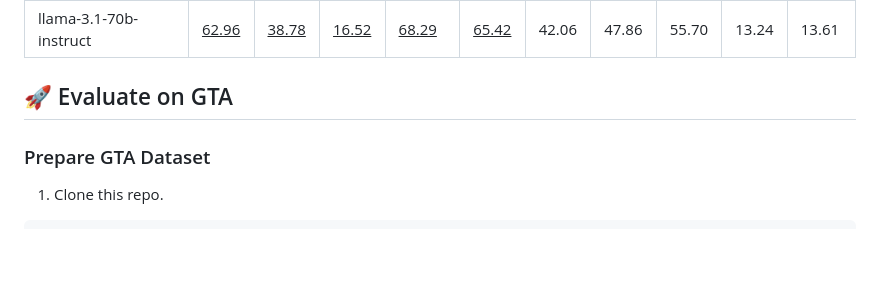
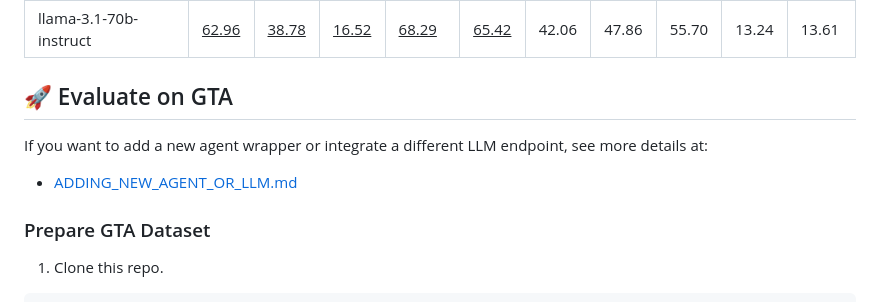
Before and after one commit to open-compass/GTA, a Markdown page: README.md, the part around the change. GitHub-like rendering; blank space fills up the shorter version.

Commit message:
docs: update adding new agent/LLM guide

```diff
--- a/README.md
+++ b/README.md
@@ -118,6 +118,10 @@ llama-3.1-70b-instruct | <ins>62.96</ins> | <ins>38.78</ins> | <ins>16.52</ins>
 
 
 ## 🚀 Evaluate on GTA
+
+If you want to add a new agent wrapper or integrate a different LLM endpoint, see more details at:
+
+- [ADDING_NEW_AGENT_OR_LLM.md](docs/ADDING_NEW_AGENT_OR_LLM.md)
 
 ### Prepare GTA Dataset
 1. Clone this repo.
```
Also changed, not shown: docs/ADDING_NEW_AGENT_OR_LLM.md (added, +269 -0 lines).
